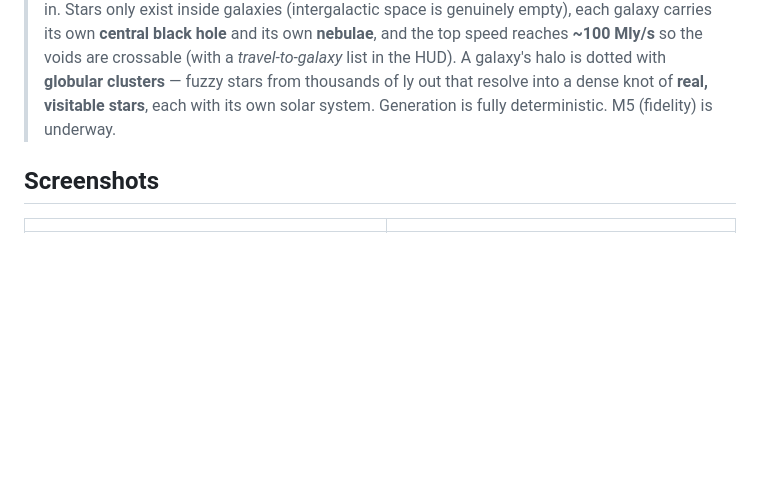
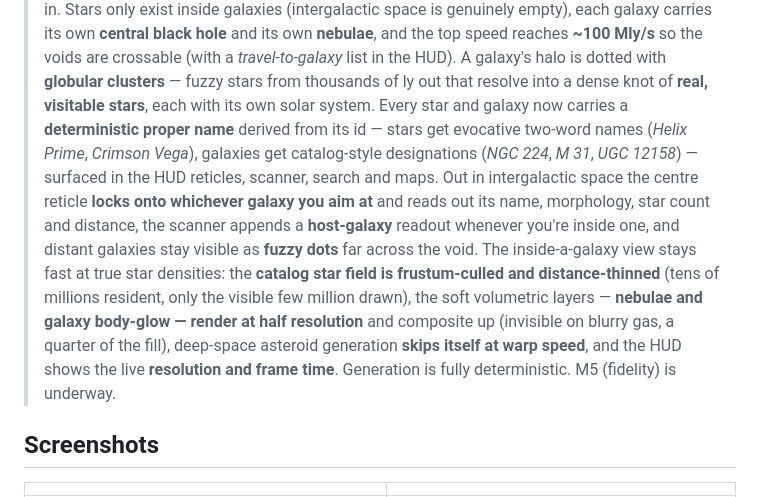
Before and after one commit to lesbird/DeepSpaceEngine, a Markdown page: README.md, the part around the change. Drawn GitHub-style; blank space fills up the shorter version.

```diff
--- a/README.md
+++ b/README.md
@@ -76,7 +76,17 @@ interstellar flight down to standing on a planet. See the full design in
 > and its own **nebulae**, and the top speed reaches **~100 Mly/s** so the voids are crossable (with a
 > *travel-to-galaxy* list in the HUD). A galaxy's halo is dotted with **globular clusters** — fuzzy
 > stars from thousands of ly out that resolve into a dense knot of **real, visitable stars**, each with
-> its own solar system. Generation is fully deterministic. M5 (fidelity) is underway.
+> its own solar system. Every star and galaxy now carries a **deterministic proper name** derived from
+> its id — stars get evocative two-word names (*Helix Prime*, *Crimson Vega*), galaxies get catalog-style
+> designations (*NGC 224*, *M 31*, *UGC 12158*) — surfaced in the HUD reticles, scanner, search and maps.
+> Out in intergalactic space the centre reticle **locks onto whichever galaxy you aim at** and reads out
+> its name, morphology, star count and distance, the scanner appends a **host-galaxy** readout whenever
+> you're inside one, and distant galaxies stay visible as **fuzzy dots** far across the void. The inside-a-galaxy
+> view stays fast at true star densities: the **catalog star field is frustum-culled and distance-thinned**
+> (tens of millions resident, only the visible few million drawn), the soft volumetric layers — **nebulae
+> and galaxy body-glow — render at half resolution** and composite up (invisible on blurry gas, a quarter
+> of the fill), deep-space asteroid generation **skips itself at warp speed**, and the HUD shows the live
+> **resolution and frame time**. Generation is fully deterministic. M5 (fidelity) is underway.
 
 ## Screenshots
 
```
Also changed, not shown: docs/ARCHITECTURE.md (+44 -26 lines).
